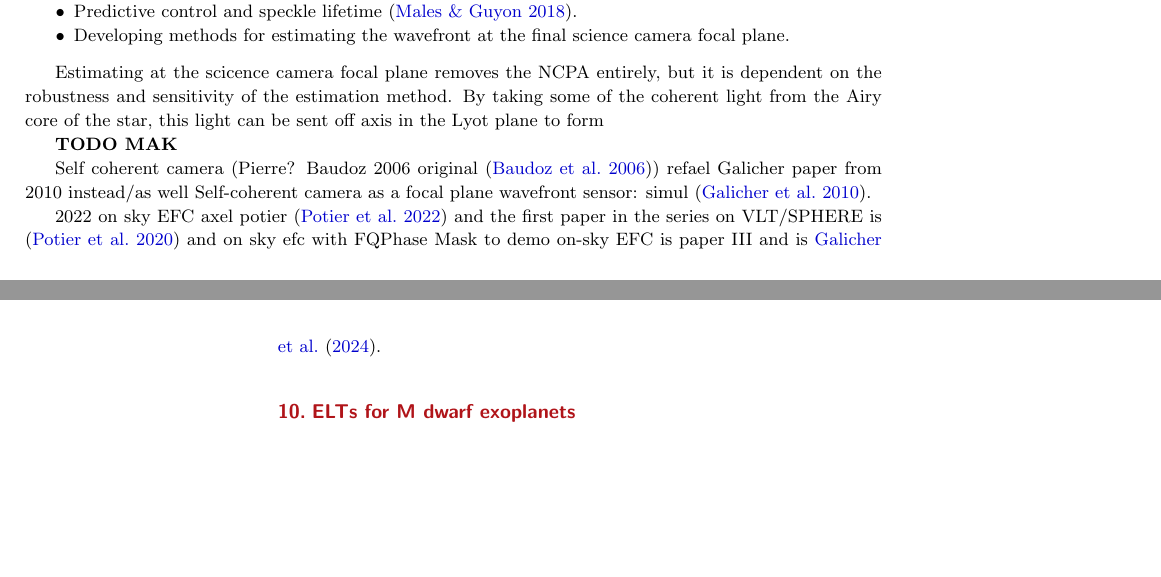
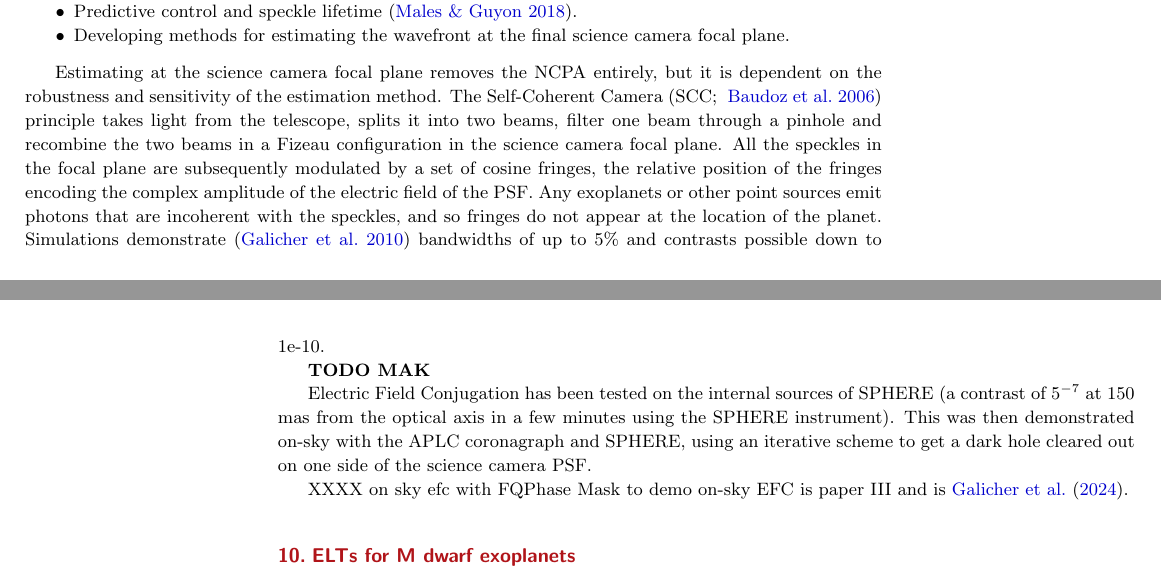
Before and after one commit to mkenworthy/ARAA_HCI, a LaTeX document (src/tex/ms.tex): two parts of pages 13 and 14 of 29, joined at a grey line, cut so that both start at the same text, the shorter picture padded with empty space. Compiled offline with pdfLaTeX; a LaTeX package or settings file that is missing is left out.

Commit message:
[showyourwork] overleaf sync

```diff
--- a/src/tex/ms.tex
+++ b/src/tex/ms.tex
@@ -675,9 +675,15 @@ As a consequence, subsequent instrument designs have focused on differing  appro
     \item Developing methods for estimating the wavefront at the final science camera focal plane.
 \end{itemize}
 
-Estimating at the scicence camera focal plane removes the NCPA entirely, but it is dependent on the robustness and sensitivity of the estimation method.
+Estimating at the science camera focal plane removes the NCPA entirely, but it is dependent on the robustness and sensitivity of the estimation method.
 %
-By taking some of the coherent light from the Airy core of the star, this light can be sent off axis in the Lyot plane to form
+The Self-Coherent Camera \citep[SCC; ][]{Baudoz06} principle takes light from the telescope, splits it into two beams, filter one beam through a pinhole and recombine the two beams in a Fizeau configuration in the science camera focal plane.
+%
+All the speckles in the focal plane are subsequently modulated by a set of cosine fringes, the relative position of the fringes encoding the complex amplitude of the electric field of the PSF.
+%
+Any exoplanets or other point sources emit photons that are incoherent with the speckles, and so fringes do not appear at the location of the planet.
+%
+Simulations demonstrate \citep{Galicher10} bandwidths of up to 5\% and contrasts possible down to 1e-10.
 
 {\bf TODO MAK}
 %Jared's AO4 ELT paper was a good talk, but this is the argument to limit to 30 parsec.
@@ -692,12 +698,16 @@ By taking some of the coherent light from the Airy core of the star, this light
 
 %Jared 2020 speckle lifetime \citep{Males21}
 
-Self coherent camera (Pierre? Baudoz 2006 original \citep{Baudoz06}) refael Galicher paper from 2010 instead/as well Self-coherent camera as a focal plane wavefront sensor: simul \citep{Galicher10}.
+%Self coherent camera (Pierre? Baudoz 2006 original \citep{Baudoz06}) refael Galicher paper from 2010 instead/as well Self-coherent camera as a focal plane wavefront sensor: simul .
+
+Electric Field Conjugation has been tested on the internal sources of SPHERE (a contrast of $5^{-7}$ at 150 mas from the optical axis in a few minutes using the SPHERE instrument).
+%
+This was then demonstrated on-sky with the APLC coronagraph and SPHERE, using an iterative scheme to get a dark hole cleared out on one side of the science camera PSF.
+
+%2022 on sky EFC axel potier \citep{Potier22} and the first paper in the series on VLT/SPHERE is \citep{Potier20} and
 
 
-
-
-2022 on sky EFC axel potier \citep{Potier22} and the first paper in the series on VLT/SPHERE is \citep{Potier20} and on sky efc with FQPhase Mask to demo on-sky EFC is paper III and is \citet{Galicher24}.
+XXXX on sky efc with FQPhase Mask to demo on-sky EFC is paper III and is \citet{Galicher24}.
 
 \section{ELTs for M dwarf exoplanets}
 
```
